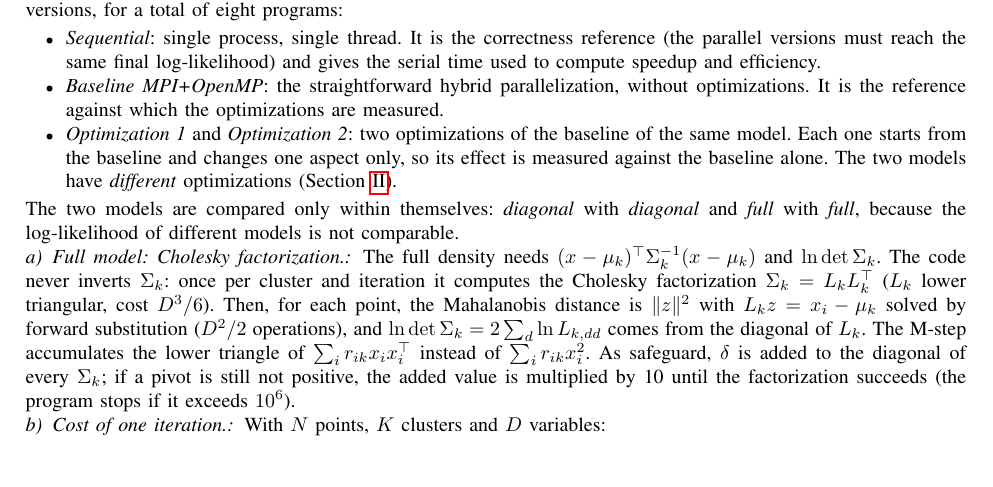
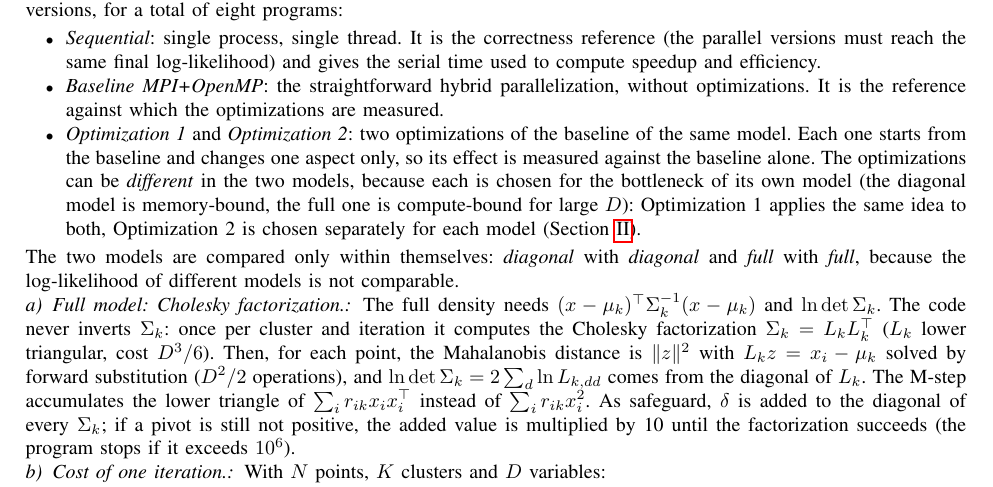
Before and after one commit to HPC-2627/ParallelExpectationMaximizationClustering, a LaTeX paper (doc/latex/Group6-Report.tex): part of page 4 of 15, cut so that both start at the same text, the shorter picture padded with empty space. Compiled offline with pdfLaTeX; a missing font is replaced by an installed copy or a similar font; a LaTeX package or settings file that is missing is left out.

Commit message:
fix: discrepancy in documentation for what concerned the optimization in full and diagonal case.

```diff
--- a/doc/latex/Group6-Report.tex
+++ b/doc/latex/Group6-Report.tex
@@ -127,7 +127,7 @@ The EM algorithm is the same for both covariance models (Algorithms~\ref{alg:seq
 \begin{itemize}
 \item \emph{Sequential}: single process, single thread. It is the correctness reference (the parallel versions must reach the same final log-likelihood) and gives the serial time used to compute speedup and efficiency.
 \item \emph{Baseline MPI+OpenMP}: the straightforward hybrid parallelization, without optimizations. It is the reference against which the optimizations are measured.
-\item \emph{Optimization 1} and \emph{Optimization 2}: two optimizations of the baseline of the same model. Each one starts from the baseline and changes one aspect only, so its effect is measured against the baseline alone. The two models have \emph{different} optimizations (Section~\ref{sec:design}).
+\item \emph{Optimization 1} and \emph{Optimization 2}: two optimizations of the baseline of the same model. Each one starts from the baseline and changes one aspect only, so its effect is measured against the baseline alone. The optimizations can be \emph{different} in the two models, because each is chosen for the bottleneck of its own model (the diagonal model is memory-bound, the full one is compute-bound for large $D$): Optimization~1 applies the same idea to both, Optimization~2 is chosen separately for each model (Section~\ref{sec:design}).
 \end{itemize}
 The two models are compared only within themselves: \emph{diagonal} with \emph{diagonal} and \emph{full} with \emph{full}, because the log-likelihood of different models is not comparable.
 
```
Also changed, not shown: doc/todo.md (+1 -1 lines), README.md.
